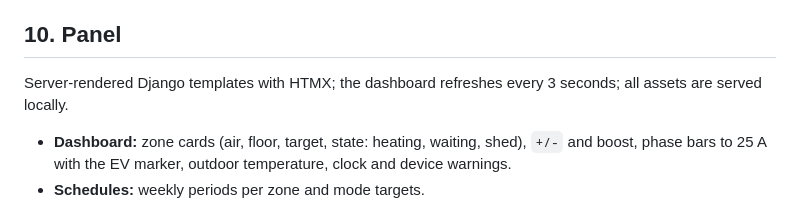
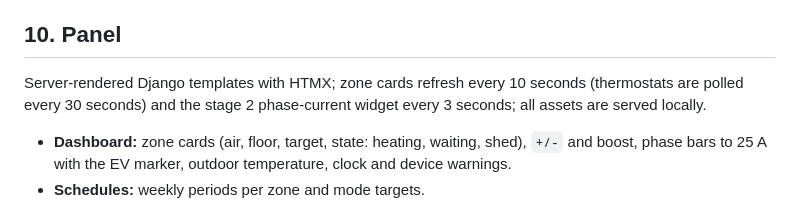
Before and after one commit to Barsoomx/teplo, a Markdown page: docs/design.md, the part around the change. Drawn GitHub-style.

Commit message:
Match the dashboard refresh interval in the design
Zone cards poll every 10 s because thermostats are read every 30 s; the
3 s cadence belongs to the stage 2 phase-current widget.

```diff
--- a/docs/design.md
+++ b/docs/design.md
@@ -265,7 +265,7 @@ Uses: optimal start prefers to finish pre-heating within a cheap interval when c
 
 ## 10. Panel
 
-Server-rendered Django templates with HTMX; the dashboard refreshes every 3 seconds; all assets are served locally.
+Server-rendered Django templates with HTMX; zone cards refresh every 10 seconds (thermostats are polled every 30 seconds) and the stage 2 phase-current widget every 3 seconds; all assets are served locally.
 
 - **Dashboard:** zone cards (air, floor, target, state: heating, waiting, shed), `+/-` and boost, phase bars to 25 A with the EV marker, outdoor temperature, clock and device warnings.
 - **Schedules:** weekly periods per zone and mode targets.
```
